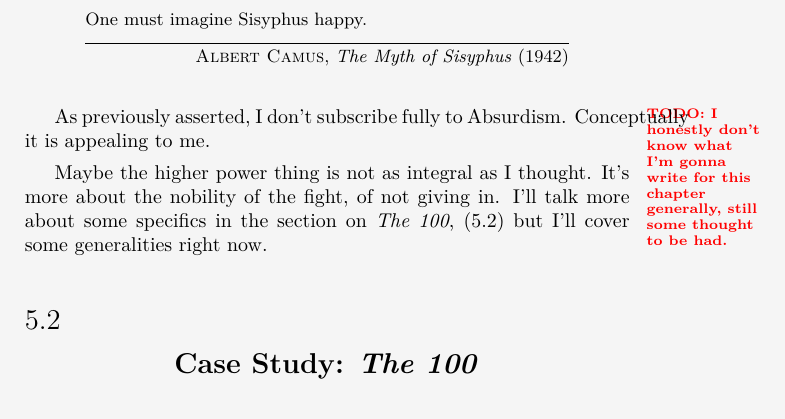
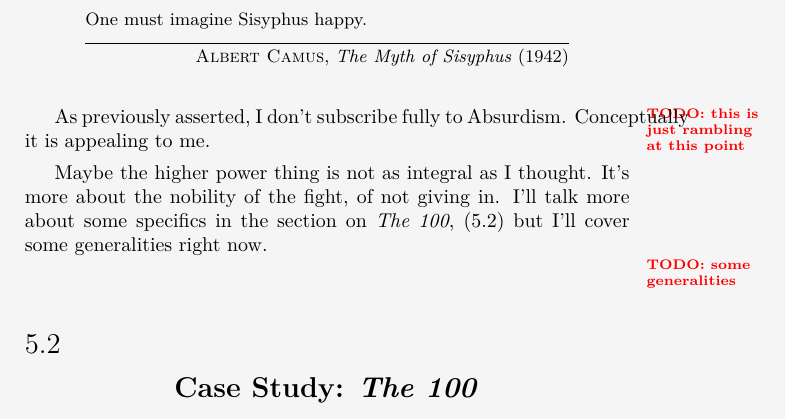
Before and after one commit to mvwicky/ButIDigress, a LaTeX thesis (butidigress.tex, which reads sections/thevoid.tex): part of page 45 of 80, cut so that both start at the same text. Compiled offline with XeLaTeX; a missing font is replaced by an installed copy or a similar font.

Commit message:
some todos on the void

```diff
--- a/sections/thevoid.tex
+++ b/sections/thevoid.tex
@@ -30,10 +30,12 @@ What it really boils down to\footnote{or at least, this is the succinct way of t
 \epigraph{One must imagine Sisyphus happy.}{\attrib{Albert Camus}{The Myth of Sisyphus}{1942}}
-As previously asserted, I don't subscribe fully to Absurdism.\margintodo{I honestly don't know what I'm gonna write for this chapter generally, still some thought to be had.}
+As previously asserted, I don't subscribe fully to Absurdism.\margintodo{this is just rambling at this point}
 Conceptually it is appealing to me.
 
 Maybe the higher power thing is not as integral as I thought.
 It's more about the nobility of the fight, of not giving in.
 I'll talk more about some specifics in the section on \textit{The 100}, (\ref{sec:thehundred}) but I'll cover some generalities right now.
+
+\margintodo{some generalities}
 
 \section{Case Study: \textit{The 100}}\label{sec:thehundred}\margintodo{basically copy (with revisions) the stuff I wrote in the appendix}
 \textit{The 100} is a television show, currently\footnote{as of this writing} airing on \textit{The CW}.
```
Also changed, not shown: sections/thevoid.tex (2 more changed lines).
